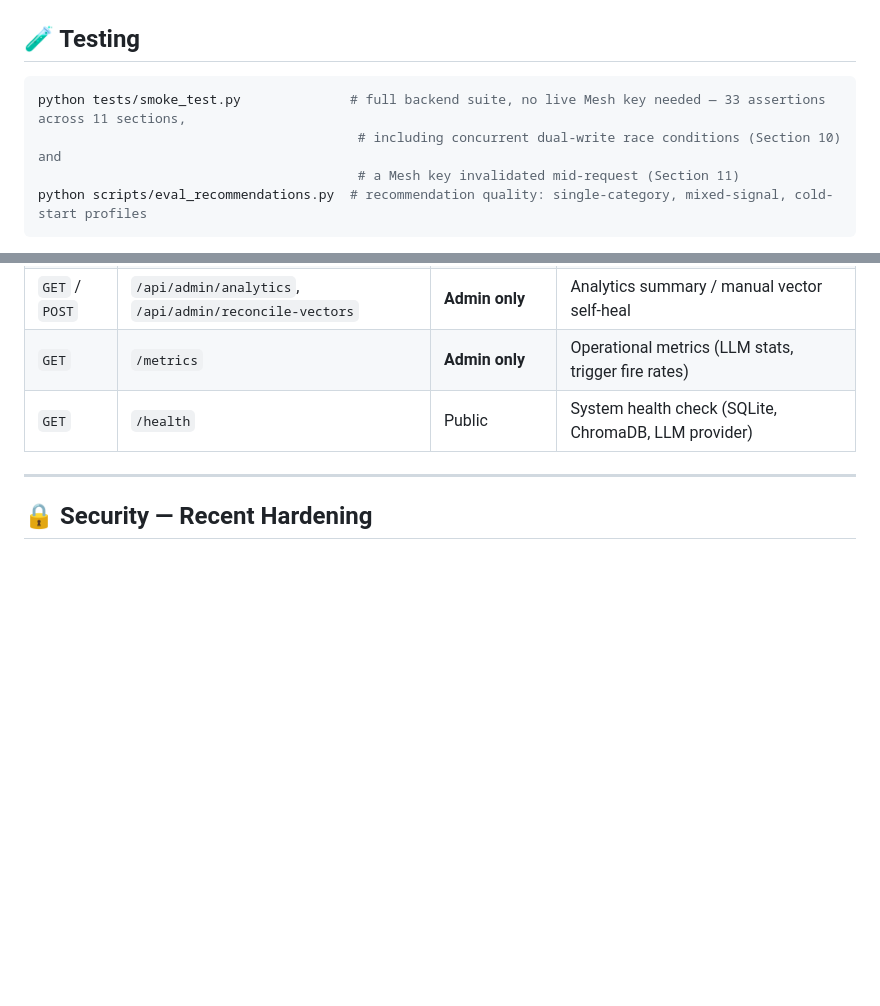
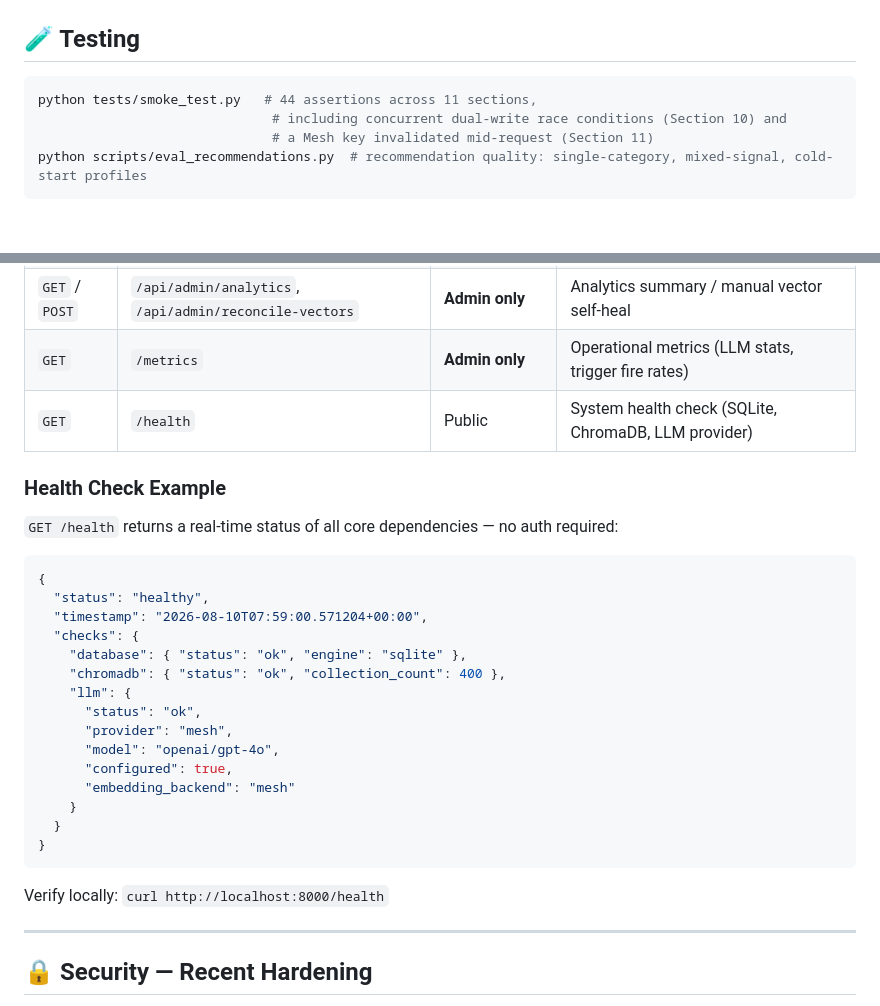
Before and after one commit to Abdullah-qazi-1/smartreco-behavioral-ai-agent, a Markdown page: README.md, 2 parts joined by grey strips. Rendered like a GitHub page; blank space fills up the shorter version.

Commit message:
docs: add health check example output

````diff
--- a/README.md
+++ b/README.md
@@ -123,9 +123,9 @@ SmartReco calculates per-category interest scores using a composite scoring form
 ## 🧪 Testing
 
 ```bash
-python tests/smoke_test.py              # full backend suite, no live Mesh key needed — 33 assertions across 11 sections,
-                                         # including concurrent dual-write race conditions (Section 10) and
-                                         # a Mesh key invalidated mid-request (Section 11)
+python tests/smoke_test.py   # 44 assertions across 11 sections,
+                              # including concurrent dual-write race conditions (Section 10) and
+                              # a Mesh key invalidated mid-request (Section 11)
 python scripts/eval_recommendations.py  # recommendation quality: single-category, mixed-signal, cold-start profiles
 ```
 
@@ -146,6 +146,30 @@ To test the daily digest without waiting for the scheduled hour: `POST /api/admi
 | `GET` / `POST` | `/api/admin/analytics`, `/api/admin/reconcile-vectors` | **Admin only** | Analytics summary / manual vector self-heal |
 | `GET` | `/metrics` | **Admin only** | Operational metrics (LLM stats, trigger fire rates) |
 | `GET` | `/health` | Public | System health check (SQLite, ChromaDB, LLM provider) |
+
+### Health Check Example
+
+`GET /health` returns a real-time status of all core dependencies — no auth required:
+
+```json
+{
+  "status": "healthy",
+  "timestamp": "2026-08-10T07:59:00.571204+00:00",
+  "checks": {
+    "database": { "status": "ok", "engine": "sqlite" },
+    "chromadb": { "status": "ok", "collection_count": 400 },
+    "llm": {
+      "status": "ok",
+      "provider": "mesh",
+      "model": "openai/gpt-4o",
+      "configured": true,
+      "embedding_backend": "mesh"
+    }
+  }
+}
+```
+
+Verify locally: `curl http://localhost:8000/health`
 
 ---
 
````
